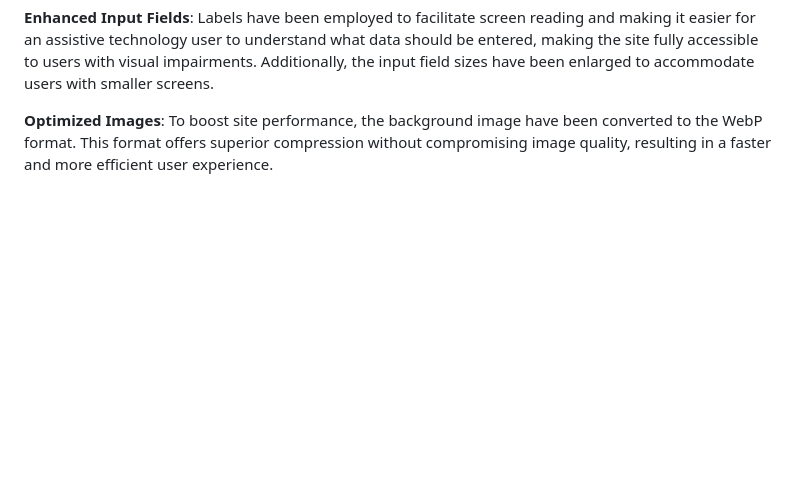
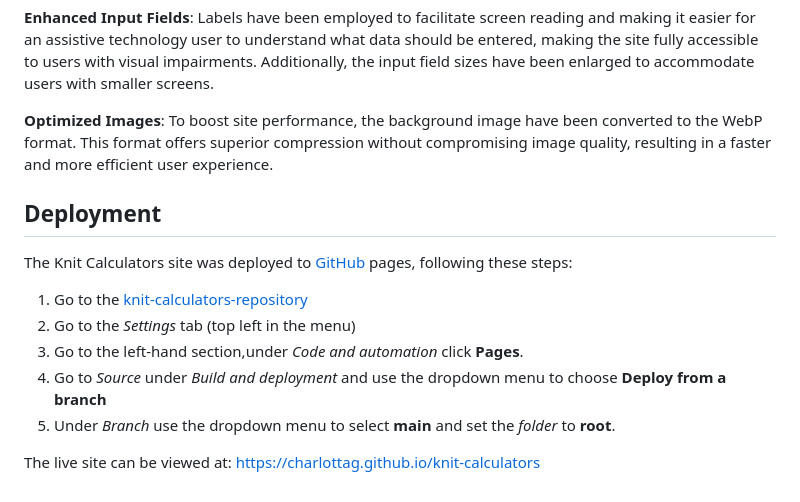
Before and after one commit to CharlottaG/knit-calculators, a Markdown page: README.md, the part around the change. GitHub-like rendering; blank space fills up the shorter version.

Commit message:
Add deployment

```diff
--- a/README.md
+++ b/README.md
@@ -137,3 +137,15 @@ To ensure optimal accessibility for all users, regardless of their internet conn
 **Enhanced Input Fields**: Labels have been employed to facilitate screen reading and making it easier for an assistive technology user to understand what data should be entered, making the site fully accessible to users with visual impairments. Additionally, the input field sizes have been enlarged to accommodate users with smaller screens.
 
 **Optimized Images**: To boost site performance, the background image have been converted to the WebP format. This format offers superior compression without compromising image quality, resulting in a faster and more efficient user experience.
+
+## Deployment
+
+The Knit Calculators site was deployed to [GitHub](https://github.com) pages, following these steps:
+
+1. Go to the [knit-calculators-repository](https://github.com/CharlottaG/knit-calculators)
+2. Go to the *Settings* tab (top left in the menu)
+3. Go to the left-hand section,under *Code and automation* click **Pages**.
+4. Go to *Source* under *Build and deployment* and use the dropdown menu to choose **Deploy from a branch**
+5. Under *Branch* use the dropdown menu to select **main** and set the *folder* to **root**.
+
+The live site can be viewed at: [https://charlottag.github.io/knit-calculators](https://charlottag.github.io/knit-calculators)
```
